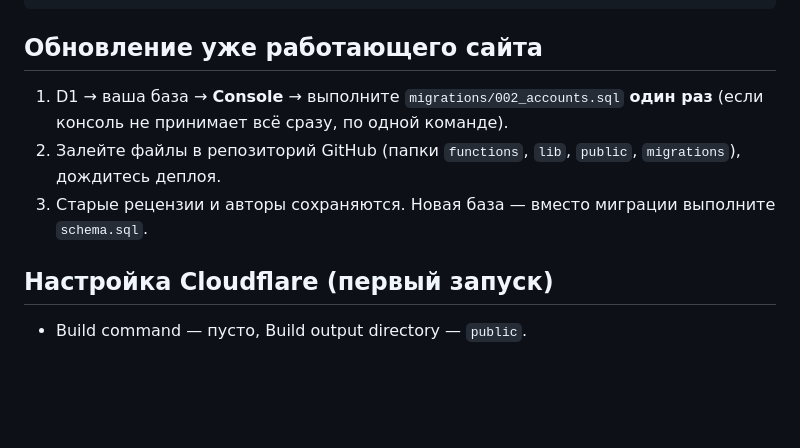
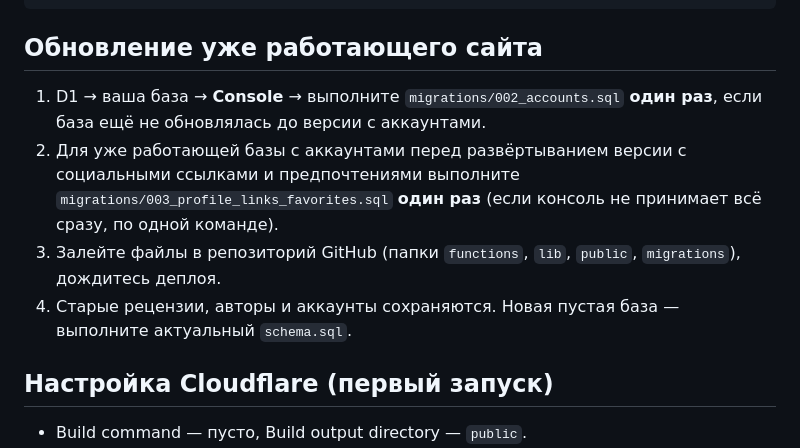
Before and after one commit to 0blivar3/-, a Markdown page: README.md, the part around the change. Drawn GitHub-style; blank space fills up the shorter version.

Commit message:
docs(v2.1): document profile features database migration

```diff
--- a/README.md
+++ b/README.md
@@ -23,9 +23,10 @@ migrations/002_accounts.sql  обновление уже работающей б
 
 ## Обновление уже работающего сайта
 
-1. D1 → ваша база → **Console** → выполните `migrations/002_accounts.sql` **один раз** (если консоль не принимает всё сразу, по одной команде).
-2. Залейте файлы в репозиторий GitHub (папки `functions`, `lib`, `public`, `migrations`), дождитесь деплоя.
-3. Старые рецензии и авторы сохраняются. Новая база — вместо миграции выполните `schema.sql`.
+1. D1 → ваша база → **Console** → выполните `migrations/002_accounts.sql` **один раз**, если база ещё не обновлялась до версии с аккаунтами.
+2. Для уже работающей базы с аккаунтами перед развёртыванием версии с социальными ссылками и предпочтениями выполните `migrations/003_profile_links_favorites.sql` **один раз** (если консоль не принимает всё сразу, по одной команде).
+3. Залейте файлы в репозиторий GitHub (папки `functions`, `lib`, `public`, `migrations`), дождитесь деплоя.
+4. Старые рецензии, авторы и аккаунты сохраняются. Новая пустая база — выполните актуальный `schema.sql`.
 
 ## Настройка Cloudflare (первый запуск)
 
```
